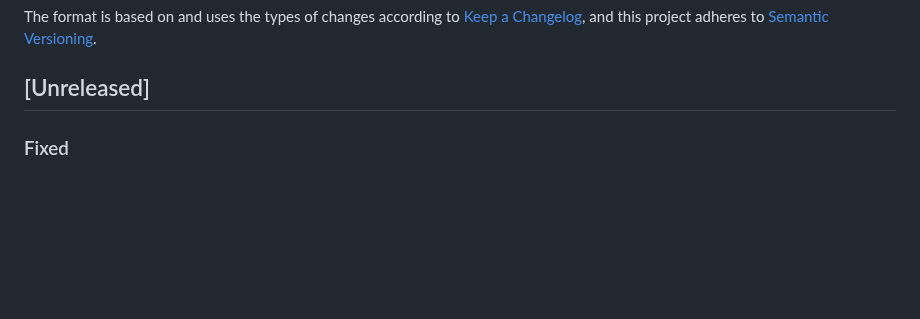
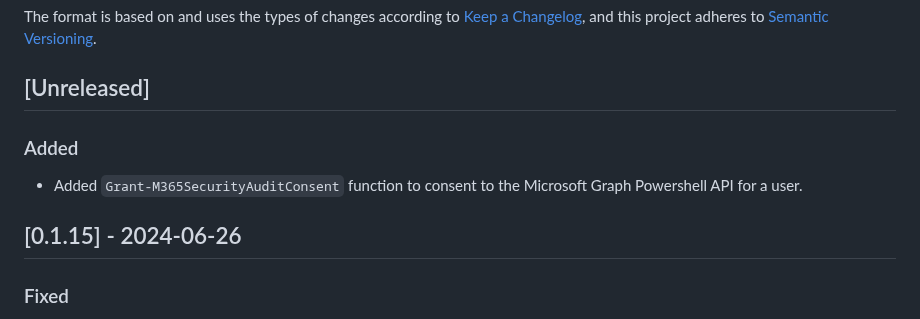
Before and after one commit to CriticalSolutionsNetwork/M365FoundationsCISReport, a Markdown page: CHANGELOG.md, the part around the change. Drawn GitHub-style; blank space fills up the shorter version.

Commit message:
docs: Update CHANGELOG

```diff
--- a/CHANGELOG.md
+++ b/CHANGELOG.md
@@ -3,6 +3,12 @@
 The format is based on and uses the types of changes according to [Keep a Changelog](https://keepachangelog.com/en/1.0.0/), and this project adheres to [Semantic Versioning](https://semver.org/spec/v2.0.0.html).
 
 ## [Unreleased]
+
+### Added
+
+- Added `Grant-M365SecurityAuditConsent` function to consent to the Microsoft Graph Powershell API for a user.
+
+## [0.1.15] - 2024-06-26
 
 ### Fixed
 
```
